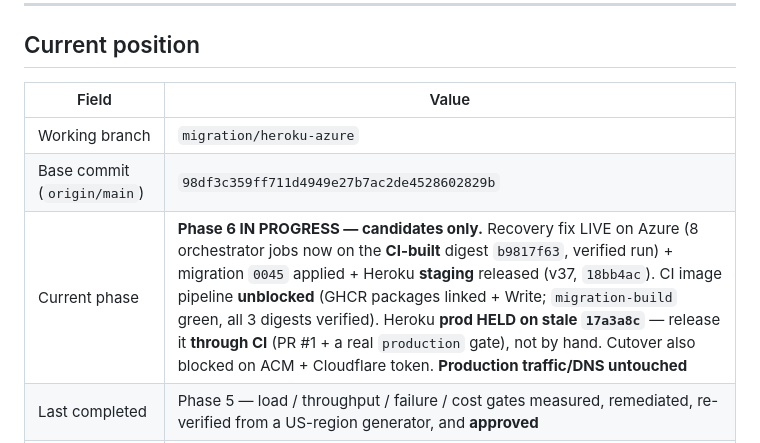
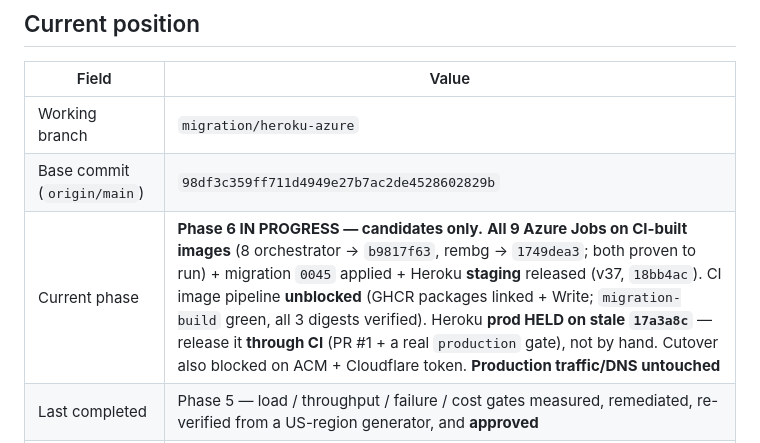
Before and after one commit to getRabbi/wear-the-mood, a Markdown page: docs/migration/MIGRATION_STATE.md, the part around one of its changes. Rendered like a GitHub page.

```diff
--- a/docs/migration/MIGRATION_STATE.md
+++ b/docs/migration/MIGRATION_STATE.md
@@ -12,7 +12,7 @@
 |---|---|
 | Working branch | `migration/heroku-azure` |
 | Base commit (`origin/main`) | `98df3c359ff711d4949e27b7ac2de4528602829b` |
-| Current phase | **Phase 6 IN PROGRESS — candidates only.** Recovery fix LIVE on Azure (8 orchestrator jobs now on the **CI-built** digest `b9817f63`, verified run) + migration `0045` applied + Heroku **staging** released (v37, `18bb4ac`). CI image pipeline **unblocked** (GHCR packages linked + Write; `migration-build` green, all 3 digests verified). Heroku **prod HELD on stale `17a3a8c`** — release it **through CI** (PR #1 + a real `production` gate), not by hand. Cutover also blocked on ACM + Cloudflare token. **Production traffic/DNS untouched** |
+| Current phase | **Phase 6 IN PROGRESS — candidates only.** **All 9 Azure Jobs on CI-built images** (8 orchestrator → `b9817f63`, rembg → `1749dea3`; both proven to run) + migration `0045` applied + Heroku **staging** released (v37, `18bb4ac`). CI image pipeline **unblocked** (GHCR packages linked + Write; `migration-build` green, all 3 digests verified). Heroku **prod HELD on stale `17a3a8c`** — release it **through CI** (PR #1 + a real `production` gate), not by hand. Cutover also blocked on ACM + Cloudflare token. **Production traffic/DNS untouched** |
 | Last completed | Phase 5 — load / throughput / failure / cost gates measured, remediated, re-verified from a US-region generator, and **approved** |
 | DigitalOcean role | **LIVE PRODUCTION on the US DB** (api+worker+ofelia repointed to `us-east-1`) — bridge until Phase 6 compute cutover + 48h soak. **Untouched by Phases 4 and 5.** |
 | Authoritative DB | **Supabase US `ghzabbceoaoertatkjyg` (us-east-1)** — Tokyo retained as cold backup (do NOT delete) |
```
Also changed, not shown: other parts of docs/migration/MIGRATION_STATE.md (+2 -1 lines).
